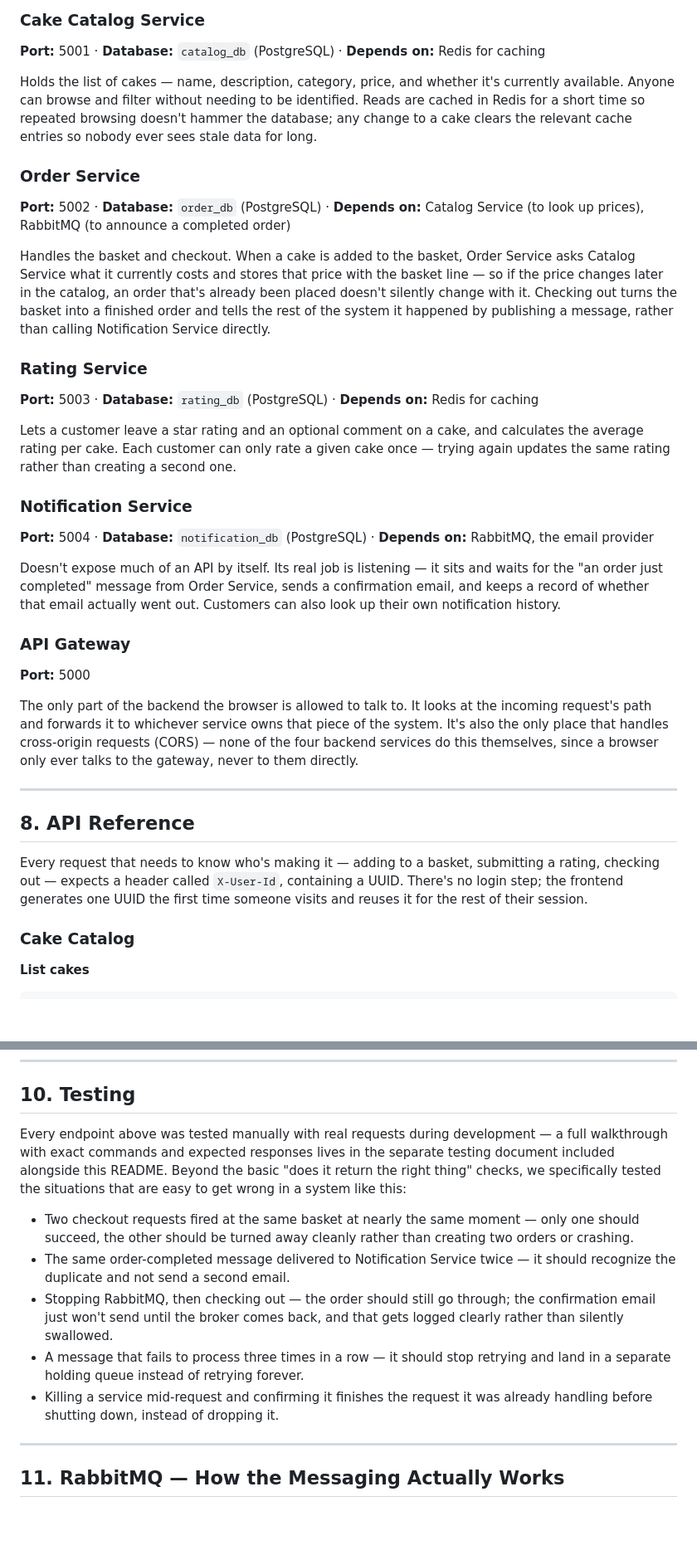
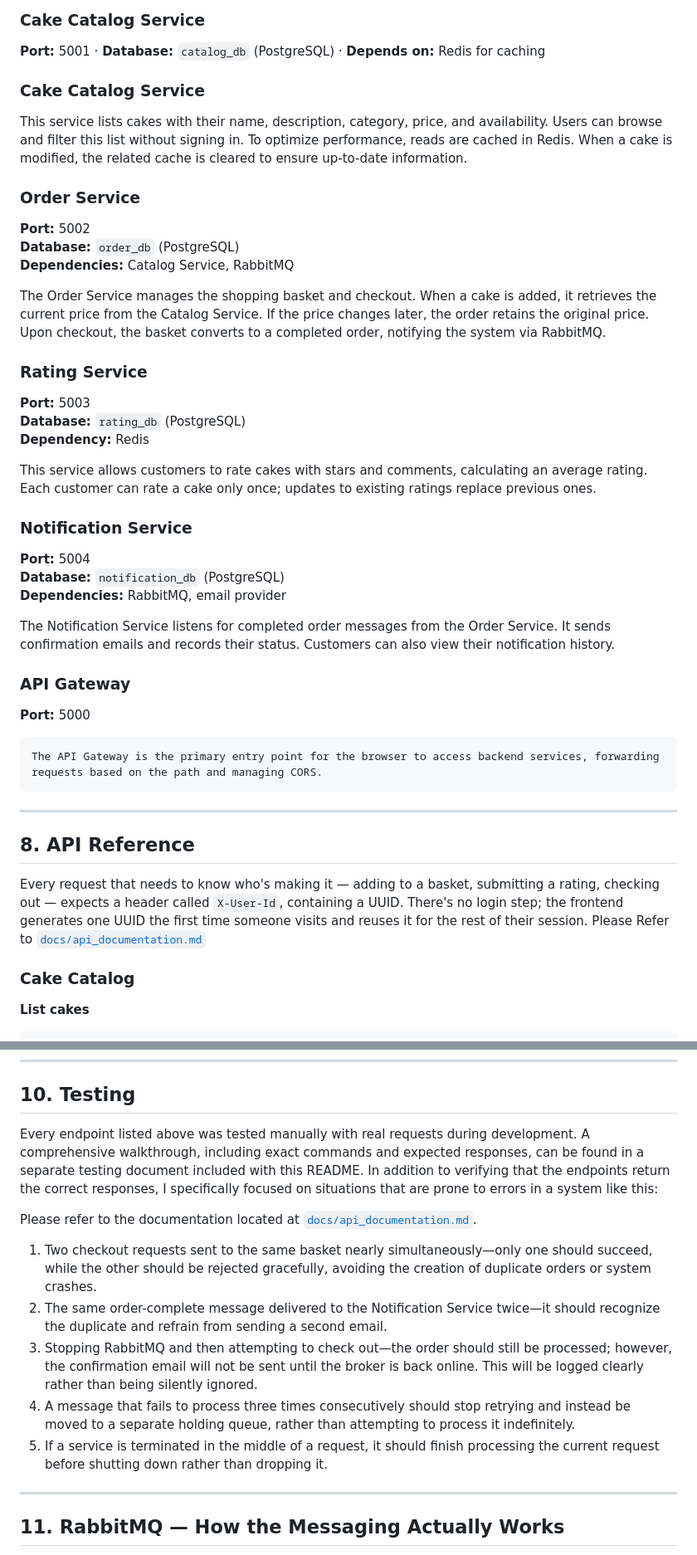
Before and after one commit to MuraliChowdhary/cake-delight, a Markdown page: README.md, 2 parts joined by grey strips. Shown at 83% size. GitHub-like rendering; blank space fills up the shorter version.

```diff
--- a/README.md
+++ b/README.md
@@ -205,33 +232,39 @@ kubectl port-forward -n cake-delight svc/api-gateway 5000:5000
 ### Cake Catalog Service
 **Port:** 5001 · **Database:** `catalog_db` (PostgreSQL) · **Depends on:** Redis for caching
 
-Holds the list of cakes — name, description, category, price, and whether it's currently available. Anyone can browse and filter without needing to be identified. Reads are cached in Redis for a short time so repeated browsing doesn't hammer the database; any change to a cake clears the relevant cache entries so nobody ever sees stale data for long.
+### Cake Catalog Service
+This service lists cakes with their name, description, category, price, and availability. Users can browse and filter this list without signing in. To optimize performance, reads are cached in Redis. When a cake is modified, the related cache is cleared to ensure up-to-date information.
 
 ### Order Service
-**Port:** 5002 · **Database:** `order_db` (PostgreSQL) · **Depends on:** Catalog Service (to look up prices), RabbitMQ (to announce a completed order)
+**Port:** 5002
+**Database:** `order_db` (PostgreSQL)
+**Dependencies:** Catalog Service, RabbitMQ
 
-Handles the basket and checkout. When a cake is added to the basket, Order Service asks Catalog Service what it currently costs and stores that price with the basket line — so if the price changes later in the catalog, an order that's already been placed doesn't silently change with it. Checking out turns the basket into a finished order and tells the rest of the system it happened by publishing a message, rather than calling Notification Service directly.
+The Order Service manages the shopping basket and checkout. When a cake is added, it retrieves the current price from the Catalog Service. If the price changes later, the order retains the original price. Upon checkout, the basket converts to a completed order, notifying the system via RabbitMQ.
 
 ### Rating Service
-**Port:** 5003 · **Database:** `rating_db` (PostgreSQL) · **Depends on:** Redis for caching
+**Port:** 5003
+**Database:** `rating_db` (PostgreSQL)
+**Dependency:** Redis
 
-Lets a customer leave a star rating and an optional comment on a cake, and calculates the average rating per cake. Each customer can only rate a given cake once — trying again updates the same rating rather than creating a second one.
+This service allows customers to rate cakes with stars and comments, calculating an average rating. Each customer can rate a cake only once; updates to existing ratings replace previous ones.
 
 ### Notification Service
-**Port:** 5004 · **Database:** `notification_db` (PostgreSQL) · **Depends on:** RabbitMQ, the email provider
+**Port:** 5004
+**Database:** `notification_db` (PostgreSQL)
+**Dependencies:** RabbitMQ, email provider
 
-Doesn't expose much of an API by itself. Its real job is listening — it sits and waits for the "an order just completed" message from Order Service, sends a confirmation email, and keeps a record of whether that email actually went out. Customers can also look up their own notification history.
+The Notification Service listens for completed order messages from the Order Service. It sends confirmation emails and records their status. Customers can also view their notification history.
 
 ### API Gateway
 **Port:** 5000
 
-The only part of the backend the browser is allowed to talk to. It looks at the incoming request's path and forwards it to whichever service owns that piece of the system. It's also the only place that handles cross-origin requests (CORS) — none of the four backend services do this themselves, since a browser only ever talks to the gateway, never to them directly.
-
+    The API Gateway is the primary entry point for the browser to access backend services, forwarding requests based on the path and managing CORS.
 ---
 
 ## 8. API Reference
 
-Every request that needs to know who's making it — adding to a basket, submitting a rating, checking out — expects a header called `X-User-Id`, containing a UUID. There's no login step; the frontend generates one UUID the first time someone visits and reuses it for the rest of their session.
+Every request that needs to know who's making it — adding to a basket, submitting a rating, checking out — expects a header called `X-User-Id`, containing a UUID. There's no login step; the frontend generates one UUID the first time someone visits and reuses it for the rest of their session.  Please  Refer to [`docs/api_documentation.md`](docs/api_documentation.md)
 
 ### Cake Catalog
 
@@ -332,13 +365,15 @@ GET /api/v1/notifications/:orderId     (everything tied to one specific order)
 
 ## 10. Testing
 
-Every endpoint above was tested manually with real requests during development — a full walkthrough with exact commands and expected responses lives in the separate testing document included alongside this README. Beyond the basic "does it return the right thing" checks, we specifically tested the situations that are easy to get wrong in a system like this:
+Every endpoint listed above was tested manually with real requests during development. A comprehensive walkthrough, including exact commands and expected responses, can be found in a separate testing document included with this README. In addition to verifying that the endpoints return the correct responses, I specifically focused on situations that are prone to errors in a system like this:
 
-- Two checkout requests fired at the same basket at nearly the same moment — only one should succeed, the other should be turned away cleanly rather than creating two orders or crashing.
-- The same order-completed message delivered to Notification Service twice — it should recognize the duplicate and not send a second email.
-- Stopping RabbitMQ, then checking out — the order should still go through; the confirmation email just won't send until the broker comes back, and that gets logged clearly rather than silently swallowed.
-- A message that fails to process three times in a row — it should stop retrying and land in a separate holding queue instead of retrying forever.
-- Killing a service mid-request and confirming it finishes the request it was already handling before shutting down, instead of dropping it.
+Please refer to the documentation located at [`docs/api_documentation.md`](docs/api_documentation.md).
+
+1. Two checkout requests sent to the same basket nearly simultaneously—only one should succeed, while the other should be rejected gracefully, avoiding the creation of duplicate orders or system crashes.
+2. The same order-complete message delivered to the Notification Service twice—it should recognize the duplicate and refrain from sending a second email.
+3. Stopping RabbitMQ and then attempting to check out—the order should still be processed; however, the confirmation email will not be sent until the broker is back online. This will be logged clearly rather than being silently ignored.
+4. A message that fails to process three times consecutively should stop retrying and instead be moved to a separate holding queue, rather than attempting to process it indefinitely.
+5. If a service is terminated in the middle of a request, it should finish processing the current request before shutting down rather than dropping it.
 
 ---
 
```
Also changed, not shown: other parts of README.md (+60 -35 lines).
